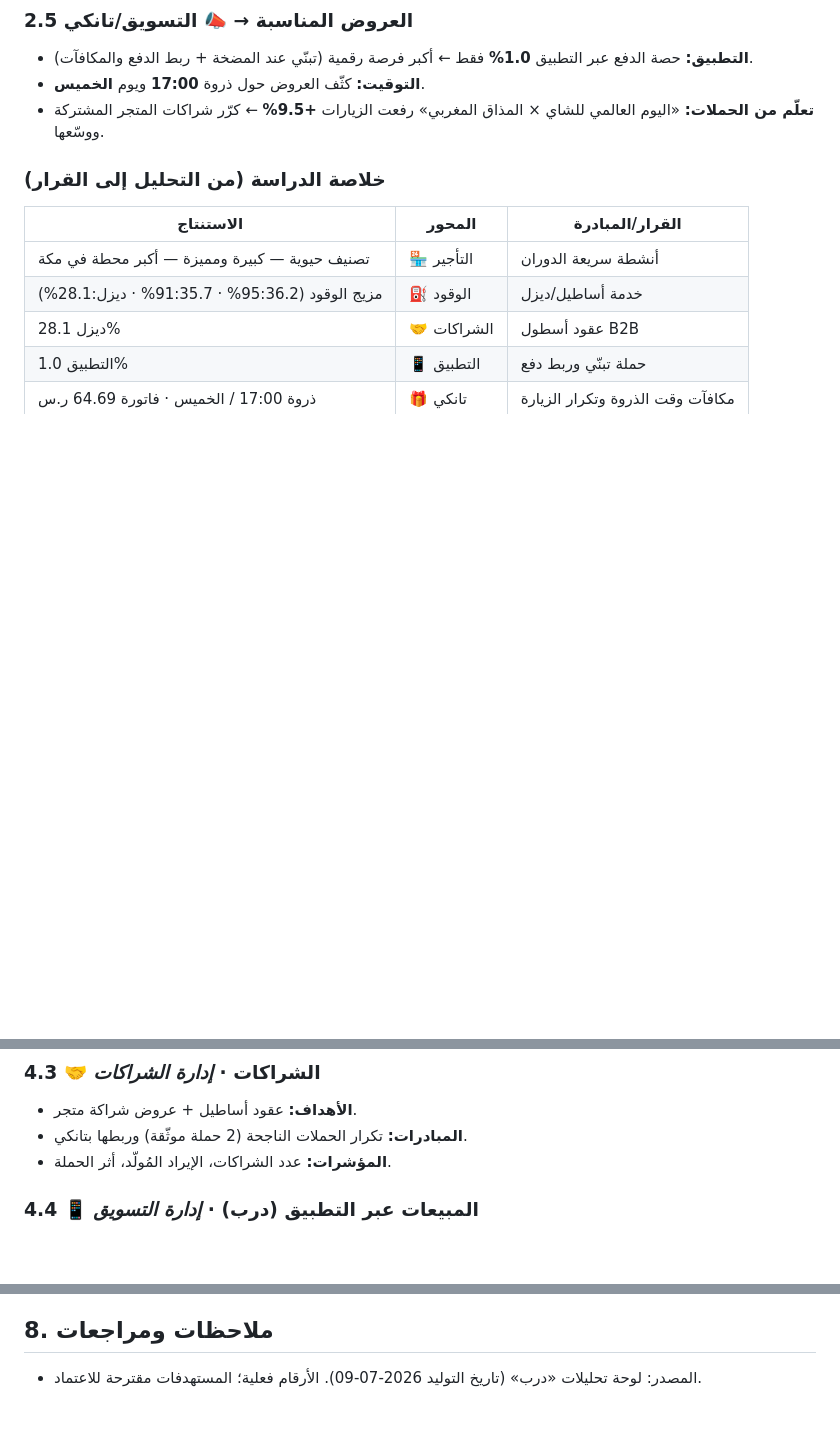
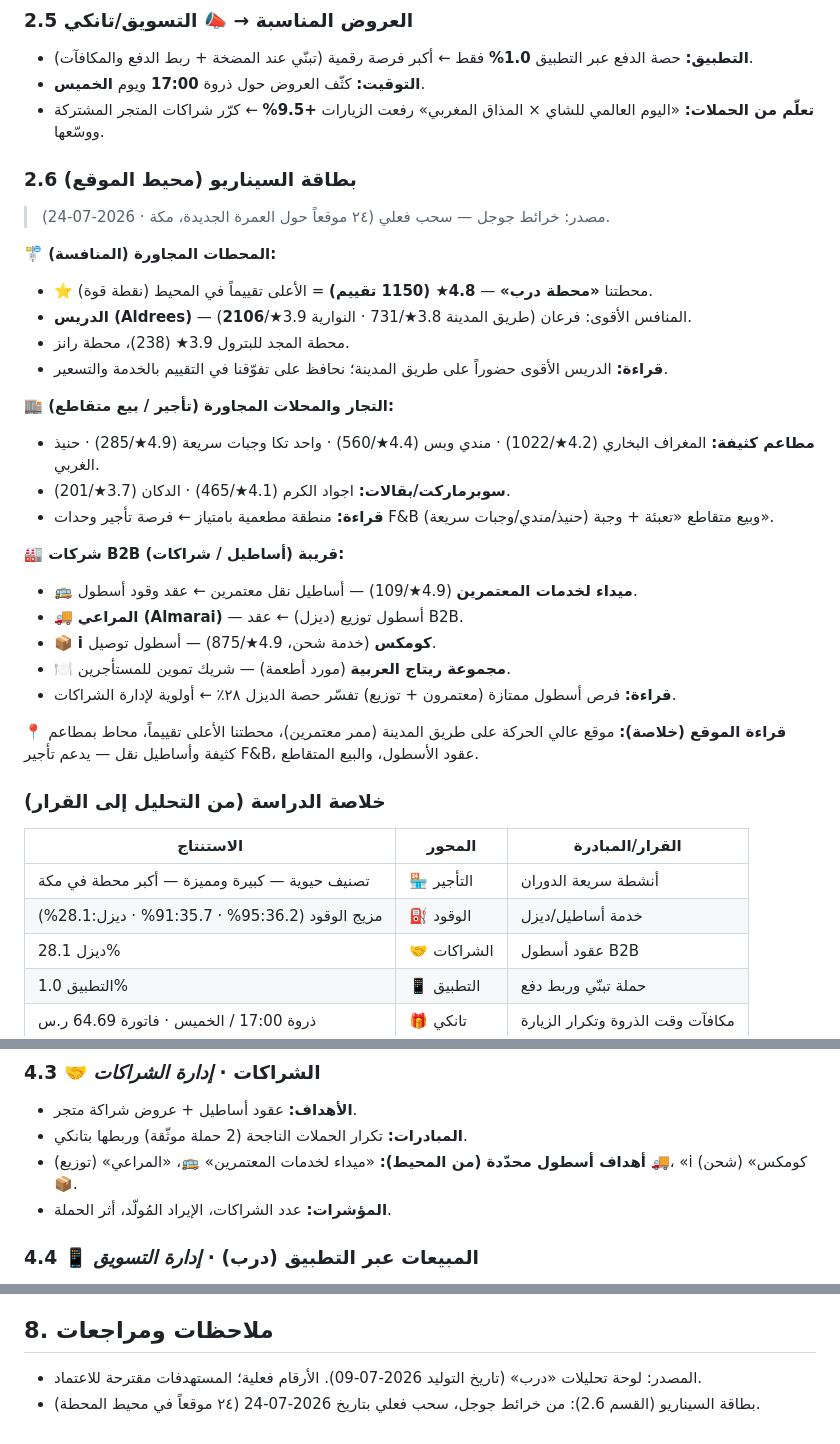
Before and after one commit to darbstations/khadija, a Markdown page: outlets/MK007-العمرة-الجديدة.md, 3 parts joined by grey strips. Rendered like a GitHub page; blank space fills up the shorter version.

Commit message:
إثراء MK007 ببطاقة سيناريو حقيقية من خرائط جوجل
- سحب فعلي لمحيط المحطة (24 موقعاً): منافسون، تجار، شركات B2B
- منافس رئيسي (الدريس)، محطتنا الأعلى تقييماً، كثافة مطاعم للتأجير
- أهداف أسطول محددة (ميداء للمعتمرين، المراعي، i كومكس) تربط ديزل 28%

Co-Authored-By: Claude Opus 4.8 <noreply@anthropic.com>
Claude-Session: https://claude.ai/code/session_01VznLw2EiyBtgdsaViGrNMr

```diff
--- a/outlets/MK007-العمرة-الجديدة.md
+++ b/outlets/MK007-العمرة-الجديدة.md
@@ -45,6 +45,30 @@
 - **التطبيق:** حصة الدفع عبر التطبيق **1.0%** فقط ← أكبر فرصة رقمية (تبنّي عند المضخة + ربط الدفع والمكافآت).
 - **التوقيت:** كثّف العروض حول ذروة **17:00** ويوم **الخميس**.
 - **تعلّم من الحملات:** «اليوم العالمي للشاي × المذاق المغربي» رفعت الزيارات **+9.5%** ← كرّر شراكات المتجر المشتركة ووسّعها.
+
+### 2.6 بطاقة السيناريو (محيط الموقع)
+
+> مصدر: خرائط جوجل — سحب فعلي (٢٤ موقعاً حول العمرة الجديدة، مكة · 2026-07-24).
+
+**🚏 المحطات المجاورة (المنافسة):**
+- ⭐ محطتنا **«محطة درب»** — **4.8★ (1150 تقييم)** = الأعلى تقييماً في المحيط (نقطة قوة).
+- **الدريس (Aldrees)** — المنافس الأقوى: فرعان (طريق المدينة 3.8★/731 · النوارية 3.9★/**2106**).
+- محطة المجد للبترول 3.9★ (238)، محطة رانز.
+- **قراءة:** الدريس الأقوى حضوراً على طريق المدينة؛ نحافظ على تفوّقنا في التقييم بالخدمة والتسعير.
+
+**🏬 التجار والمحلات المجاورة (تأجير / بيع متقاطع):**
+- **مطاعم كثيفة:** المغراف البخاري (4.2★/1022) · مندي وبس (4.4★/560) · واحد تكا وجبات سريعة (4.9★/285) · حنيذ الغربي.
+- **سوبرماركت/بقالات:** اجواد الكرم (4.1★/465) · الدكان (3.7★/201).
+- **قراءة:** منطقة مطعمية بامتياز ← فرصة تأجير وحدات F&B (حنيذ/مندي/وجبات سريعة) وبيع متقاطع «تعبئة + وجبة».
+
+**🏭 شركات B2B قريبة (أساطيل / شراكات):**
+- 🚌 **ميداء لخدمات المعتمرين** (4.9★/109) — أساطيل نقل معتمرين ← عقد وقود أسطول.
+- 🚚 **المراعي (Almarai)** — أسطول توزيع (ديزل) ← عقد B2B.
+- 📦 **i كومكس** (خدمة شحن، 4.9★/875) — أسطول توصيل.
+- 🍽️ **مجموعة ريتاج العربية** (مورد أطعمة) — شريك تموين للمستأجرين.
+- **قراءة:** فرص أسطول ممتازة (معتمرون + توزيع) تفسّر حصة الديزل ٢٨٪ ← أولوية لإدارة الشراكات.
+
+**📍 قراءة الموقع (خلاصة):** موقع عالي الحركة على طريق المدينة (ممر معتمرين)، محطتنا الأعلى تقييماً، محاط بمطاعم كثيفة وأساطيل نقل — يدعم تأجير F&B، عقود الأسطول، والبيع المتقاطع.
 
 ### خلاصة الدراسة (من التحليل إلى القرار)
 | الاستنتاج | المحور | القرار/المبادرة |
@@ -100,6 +124,7 @@
 ### 4.3 🤝 الشراكات · *إدارة الشراكات*
 - **الأهداف:** عقود أساطيل + عروض شراكة متجر.
 - **المبادرات:** تكرار الحملات الناجحة (2 حملة موثّقة) وربطها بتانكي.
+- **أهداف أسطول محدّدة (من المحيط):** «ميداء لخدمات المعتمرين» 🚌، «المراعي» (توزيع) 🚚، «i كومكس» (شحن) 📦.
 - **المؤشرات:** عدد الشراكات، الإيراد المُولّد، أثر الحملة.
 
 ### 4.4 📱 المبيعات عبر التطبيق (درب) · *إدارة التسويق*
@@ -142,3 +167,4 @@
 ## 8. ملاحظات ومراجعات
 
 - المصدر: لوحة تحليلات «درب» (تاريخ التوليد 2026-07-09). الأرقام فعلية؛ المستهدفات مقترحة للاعتماد.
+- بطاقة السيناريو (القسم 2.6): من خرائط جوجل، سحب فعلي بتاريخ 2026-07-24 (٢٤ موقعاً في محيط المحطة).
```
